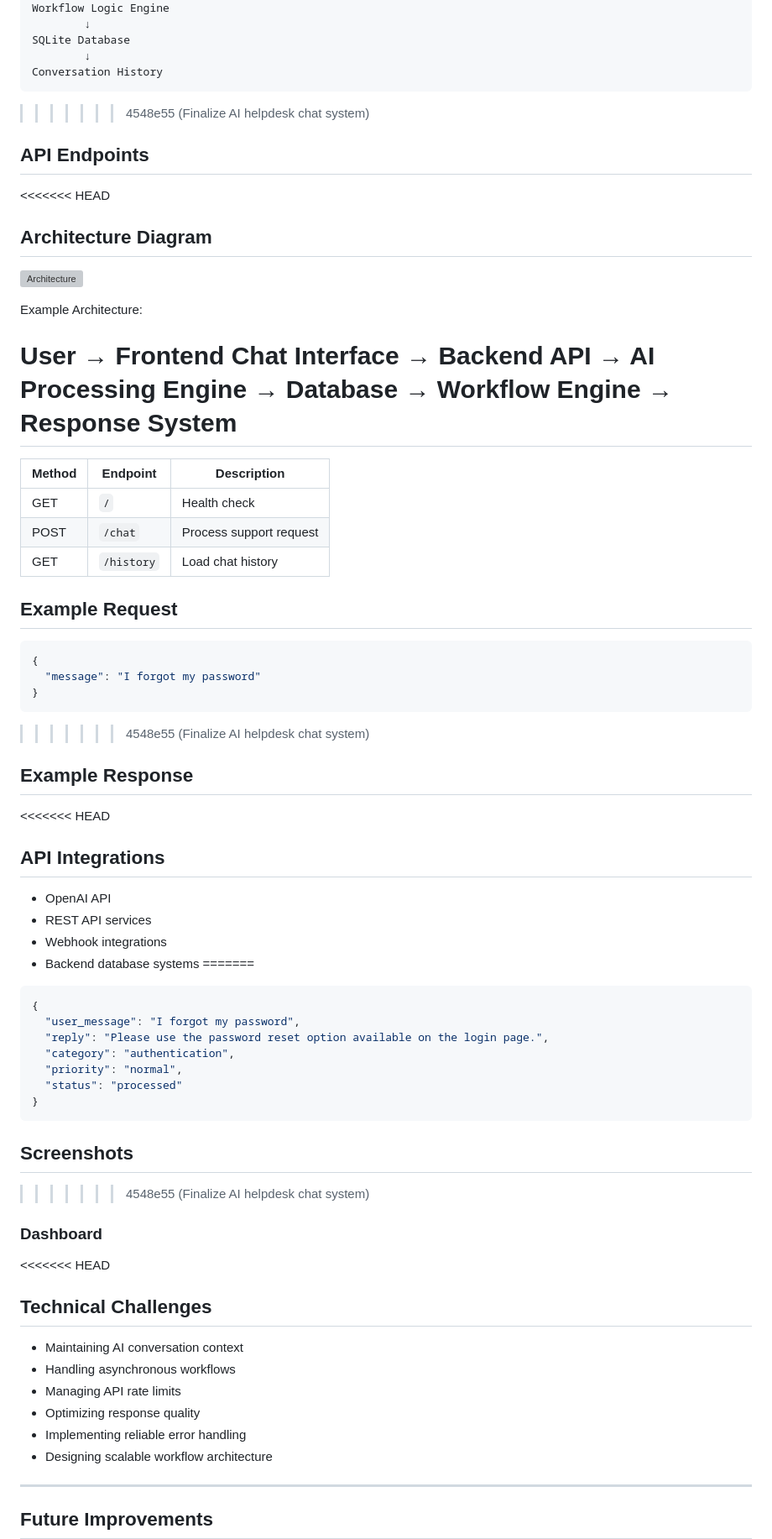
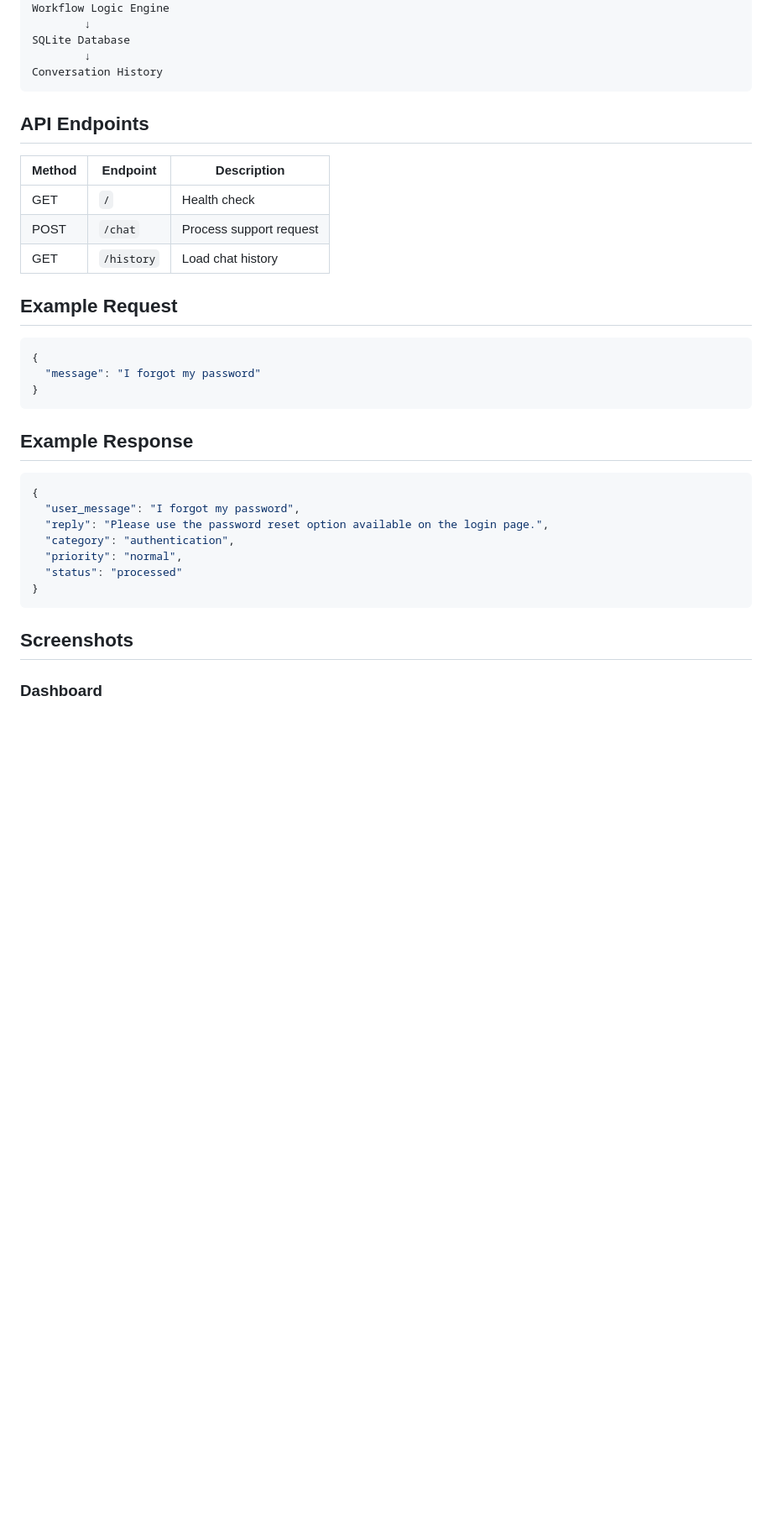
Before and after one commit to NASRATULLAH786/ai-helpdesk-chat-system, a Markdown page: README.md, the part around one of its changes. Shown at 84% size. Drawn GitHub-style; blank space fills up the shorter version; grey boxes are pictures that could not be loaded.

````diff
--- a/README.md
+++ b/README.md
@@ -144,19 +83,9 @@ SQLite Database
         ↓
 Conversation History
 ```
->>>>>>> 4548e55 (Finalize AI helpdesk chat system)
 
 ## API Endpoints
 
-<<<<<<< HEAD
-## Architecture Diagram
-
-![Architecture](architecture/system-design.png)
-
-Example Architecture:
-
-User → Frontend Chat Interface → Backend API → AI Processing Engine → Database → Workflow Engine → Response System
-=======
 | Method | Endpoint | Description |
 |---|---|---|
 | GET | `/` | Health check |
@@ -170,18 +99,9 @@ User → Frontend Chat Interface → Backend API → AI Processing Engine → Da
   "message": "I forgot my password"
 }
 ```
->>>>>>> 4548e55 (Finalize AI helpdesk chat system)
 
 ## Example Response
 
-<<<<<<< HEAD
-## API Integrations
-
-- OpenAI API
-- REST API services
-- Webhook integrations
-- Backend database systems
-=======
 ```json
 {
   "user_message": "I forgot my password",
@@ -193,21 +113,6 @@ User → Frontend Chat Interface → Backend API → AI Processing Engine → Da
 ```
 
 ## Screenshots
->>>>>>> 4548e55 (Finalize AI helpdesk chat system)
 
 ### Dashboard
 
-<<<<<<< HEAD
-## Technical Challenges
-
-- Maintaining AI conversation context
-- Handling asynchronous workflows
-- Managing API rate limits
-- Optimizing response quality
-- Implementing reliable error handling
-- Designing scalable workflow architecture
-
----
-
-## Future Improvements
-
````
Also changed, not shown: other parts of README.md (+4 -101 lines), architecture/Screenshot 2026-05-17 122121.png (deleted), architecture/system-design.png (added), screenshots/a.png (deleted), screenshots/dashboard.png, screenshots/docs.png, 5 other files.
